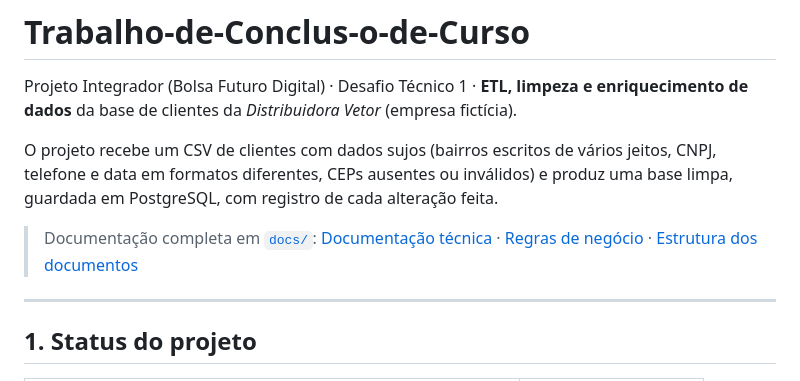
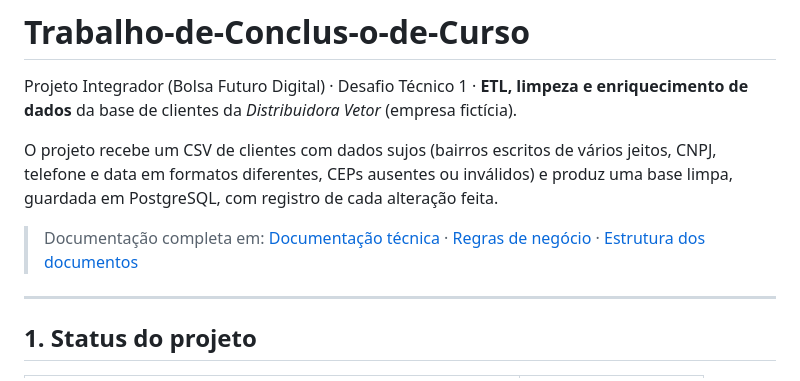
Before and after one commit to fernandosilvaruy-ops/Projeto-Integrador-Primora, a Markdown page: README.md, the part around the change. GitHub-like rendering.

Commit message:
ajuste nos link

```diff
--- a/README.md
+++ b/README.md
@@ -5,7 +5,7 @@ Projeto Integrador (Bolsa Futuro Digital) · Desafio Técnico 1 · **ETL, limpez
 
 O projeto recebe um CSV de clientes com dados sujos (bairros escritos de vários jeitos, CNPJ, telefone e data em formatos diferentes, CEPs ausentes ou inválidos) e produz uma base limpa, guardada em PostgreSQL, com registro de cada alteração feita.
 
-> Documentação completa em [`docs/`](docs/): [Documentação técnica](docs/DOCUMENTACAO_TECNICA.md) · [Regras de negócio](docs/REGRAS_DE_NEGOCIO.md) · [Estrutura dos documentos](docs/ESTRUTURA_DOCUMENTOS.md)
+> Documentação completa em: [Documentação técnica](DOCUMENTACAO_TECNICA.md) · [Regras de negócio](REGRAS_DE_NEGOCIO.md) · [Estrutura dos documentos](ESTRUTURA_DOCUMENTOS.md)
 
 ---
 
```
